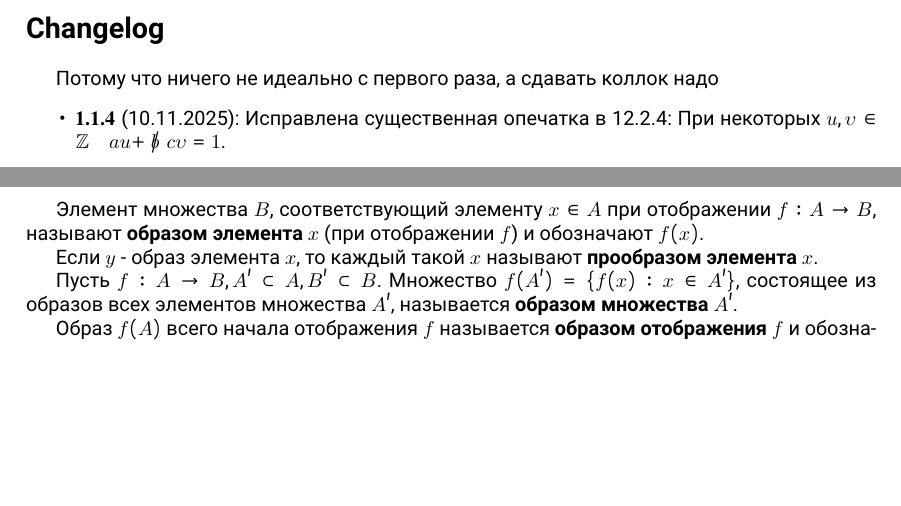
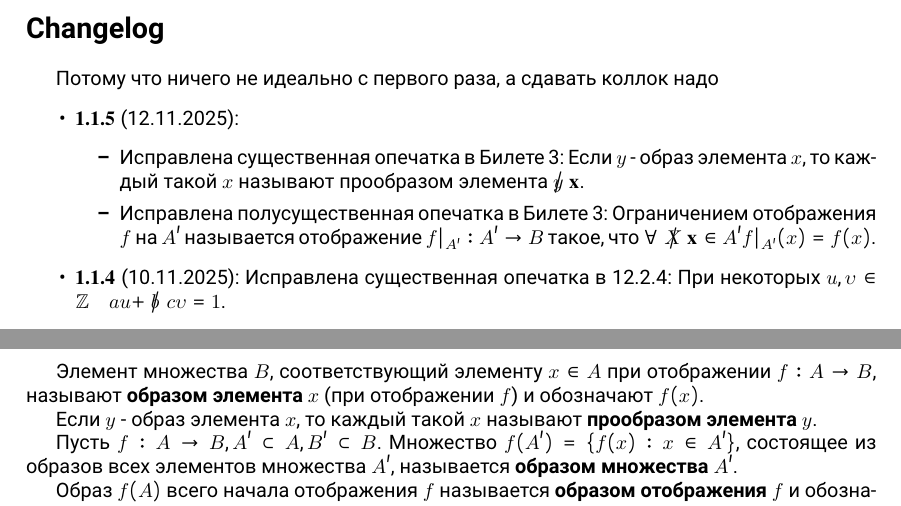
Before and after one commit to AlexeyMashkovichUniWork/AlgebraColloquiumISemester, a LaTeX document (main.tex): two parts of pages 6 and 11 of 43, joined at a grey line, cut so that both start at the same text, the shorter picture padded with empty space. Compiled offline with XeLaTeX.

Commit message:
v1.1.5: 2 typos

```diff
--- a/main.tex
+++ b/main.tex
@@ -36,7 +36,7 @@
 
 \title{Билеты к коллоквиуму по алгебре I семестра, поток 25.Б7х-8х, матмех}
 \author{Шмидт Р. А., Семёнов А. А., Кострикин А. И., Королёв А. В.}
-\date{Версия $\mathbf{1.1.4}$, 10.11.2025}
+\date{Версия $\mathbf{1.1.5}$, 12.11.2025}
 
 \begin{document}
 \maketitle
@@ -74,6 +74,10 @@
 \addcontentsline{toc}{section}{Changelog}
 Потому что ничего не идеально с первого раза, а сдавать коллок надо
 \begin{itemize}
+\item $\mathbf{1.1.5}$ (12.11.2025): \begin{itemize}
+\item Исправлена существенная опечатка в Билете 3: Если $y$ - образ элемента $x$, то каждый такой $x$ называют {прообразом элемента} $\not y \mathbf{x}$.
+\item Исправлена полусущественная опечатка в Билете 3: {Ограничением} отображения $f$ на $A'$ называется отображение ${f|}_{A'}: A' \rightarrow B$ такое, что $\forall \not X \mathbf{x} \in A' {f|}_{A'}(x) = f(x)$.
+\end{itemize}
 \item $\mathbf{1.1.4}$ (10.11.2025): Исправлена существенная опечатка в 12.2.4: При некоторых $u, \upsilon \in \mathbb Z \quad au + \not b c \upsilon = 1$.
 \item $\mathbf{1.1.3}$ (07.11.2025): \begin{itemize}
 \item Исправлена существенная опечатка в Билете 9, п. 2.1, сл. 1: ${\exists q', r: a - b = bq' \not- \mathbf{+} r, 0 \leq r < |b|}$
@@ -265,7 +269,7 @@ a_n = 0, \alpha_{n, 1}, \alpha_{n, 2}, \alpha_{n, 3}, \alpha_{n, 4}, \dots, \alp
 \subsection{Определение: Образ, прообраз, полный образ, полный прообраз}
 Элемент множества $B$, соответствующий элементу $x \in A$ при отображении $f: A \rightarrow B$, называют \textbf{образом элемента} $x$ (при отображении $f$) и обозначают $f(x)$.
 
-Если $y$ - образ элемента $x$, то каждый такой $x$ называют \textbf{прообразом элемента} $x$.
+Если $y$ - образ элемента $x$, то каждый такой $x$ называют \textbf{прообразом элемента} $y$.
 
 Пусть $f: A \rightarrow B, A' \subset A, B' \subset B$. Множество $f(A') = \{f(x) : x \in A'\}$, состоящее из образов всех элементов множества $A'$, называется \textbf{образом множества} $A'$.
 
```
Also changed, not shown: main.tex (2 more changed lines).
